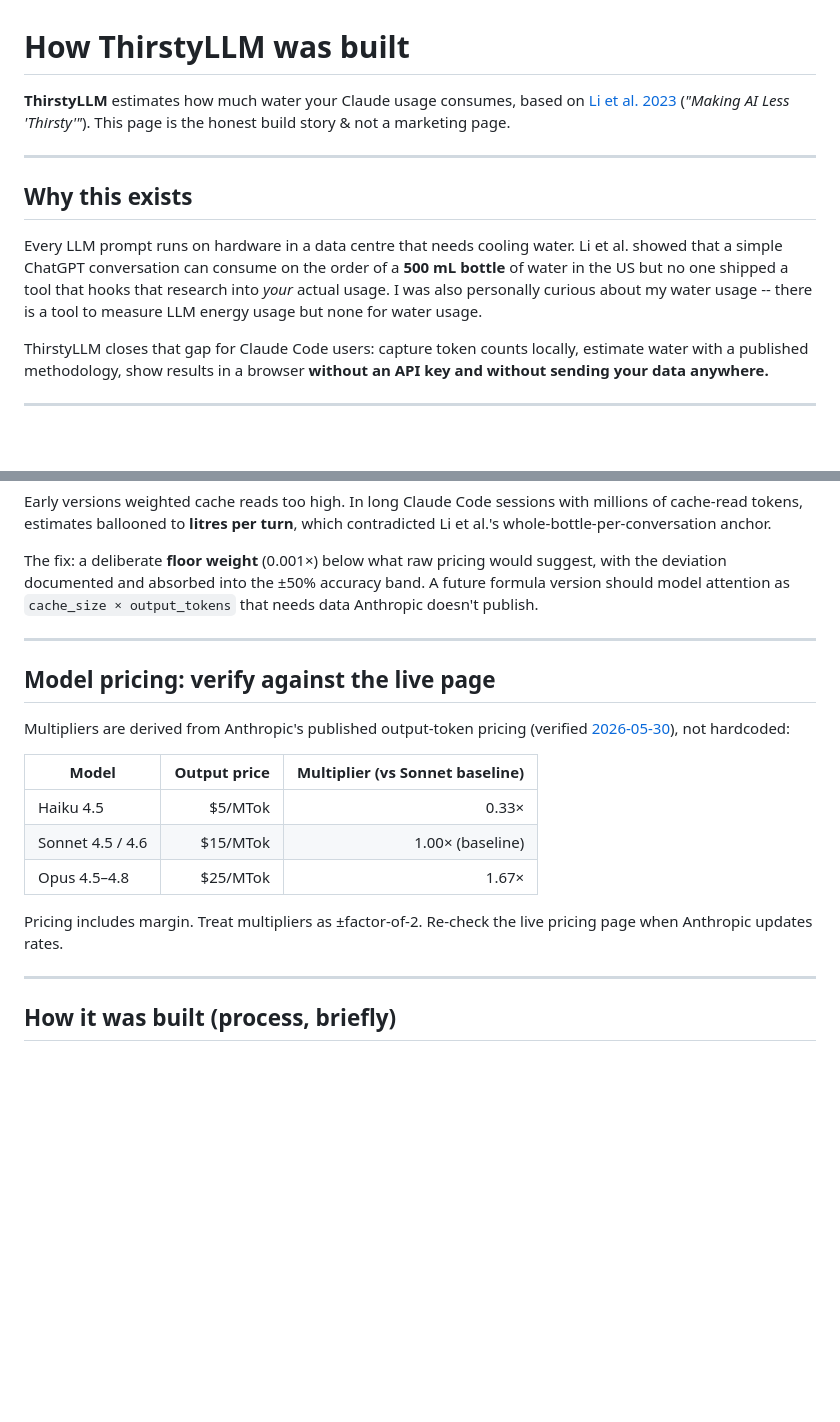
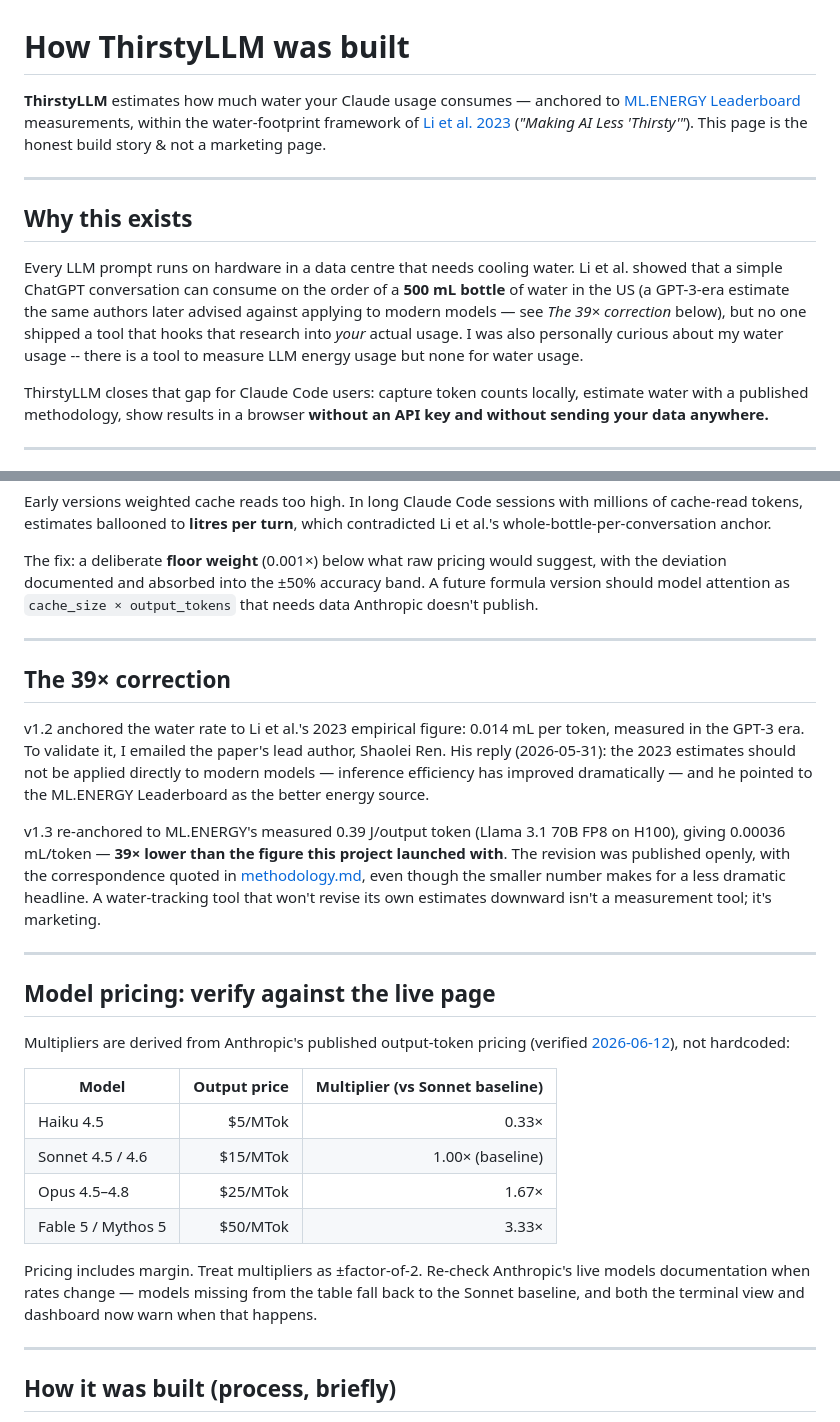
Before and after one commit to pentasir/thirsty-llm, a Markdown page: docs/BUILD-STORY.md, 2 parts joined by grey strips. Drawn GitHub-style; blank space fills up the shorter version.

```diff
--- a/docs/BUILD-STORY.md
+++ b/docs/BUILD-STORY.md
@@ -1,12 +1,12 @@
 # How ThirstyLLM was built
 
-**ThirstyLLM** estimates how much water your Claude usage consumes, based on [Li et al. 2023](https://arxiv.org/abs/2304.03271) (*"Making AI Less 'Thirsty'"*). This page is the honest build story & not a marketing page.
+**ThirstyLLM** estimates how much water your Claude usage consumes — anchored to [ML.ENERGY Leaderboard](https://ml.energy/leaderboard/) measurements, within the water-footprint framework of [Li et al. 2023](https://arxiv.org/abs/2304.03271) (*"Making AI Less 'Thirsty'"*). This page is the honest build story & not a marketing page.
 
 ---
 
 ## Why this exists
 
-Every LLM prompt runs on hardware in a data centre that needs cooling water. Li et al. showed that a simple ChatGPT conversation can consume on the order of a **500 mL bottle** of water in the US but no one shipped a tool that hooks that research into *your* actual usage. I was also personally curious about my water usage -- there is a tool to measure LLM energy usage but none for water usage.
+Every LLM prompt runs on hardware in a data centre that needs cooling water. Li et al. showed that a simple ChatGPT conversation can consume on the order of a **500 mL bottle** of water in the US (a GPT-3-era estimate the same authors later advised against applying to modern models — see *The 39× correction* below), but no one shipped a tool that hooks that research into *your* actual usage. I was also personally curious about my water usage -- there is a tool to measure LLM energy usage but none for water usage.
 
 ThirstyLLM closes that gap for Claude Code users: capture token counts locally, estimate water with a published methodology, show results in a browser  **without an API key and without sending your data anywhere.**
 
@@ -57,17 +57,26 @@ The fix: a deliberate **floor weight** (0.001×) below what raw pricing would su
 
 ---
 
+## The 39× correction
+
+v1.2 anchored the water rate to Li et al.'s 2023 empirical figure: 0.014 mL per token, measured in the GPT-3 era. To validate it, I emailed the paper's lead author, Shaolei Ren. His reply (2026-05-31): the 2023 estimates should not be applied directly to modern models — inference efficiency has improved dramatically — and he pointed to the ML.ENERGY Leaderboard as the better energy source.
+
+v1.3 re-anchored to ML.ENERGY's measured 0.39 J/output token (Llama 3.1 70B FP8 on H100), giving 0.00036 mL/token — **39× lower than the figure this project launched with**. The revision was published openly, with the correspondence quoted in [methodology.md](../skill/methodology.md), even though the smaller number makes for a less dramatic headline. A water-tracking tool that won't revise its own estimates downward isn't a measurement tool; it's marketing.
+
+---
+
 ## Model pricing: verify against the live page
 
-Multipliers are derived from Anthropic's published output-token pricing (verified [2026-05-30](https://www.anthropic.com/pricing)), not hardcoded:
+Multipliers are derived from Anthropic's published output-token pricing (verified [2026-06-12](https://platform.claude.com/docs/en/about-claude/models/overview)), not hardcoded:
 
 | Model | Output price | Multiplier (vs Sonnet baseline) |
 |---|---:|---:|
 | Haiku 4.5 | $5/MTok | 0.33× |
 | Sonnet 4.5 / 4.6 | $15/MTok | 1.00× (baseline) |
 | Opus 4.5–4.8 | $25/MTok | 1.67× |
+| Fable 5 / Mythos 5 | $50/MTok | 3.33× |
 
-Pricing includes margin. Treat multipliers as ±factor-of-2. Re-check the live pricing page when Anthropic updates rates.
+Pricing includes margin. Treat multipliers as ±factor-of-2. Re-check Anthropic's live models documentation when rates change — models missing from the table fall back to the Sonnet baseline, and both the terminal view and dashboard now warn when that happens.
 
 ---
 
```
Also changed, not shown: other parts of docs/BUILD-STORY.md (+2 -2 lines), README.md (+6 -5 lines).
